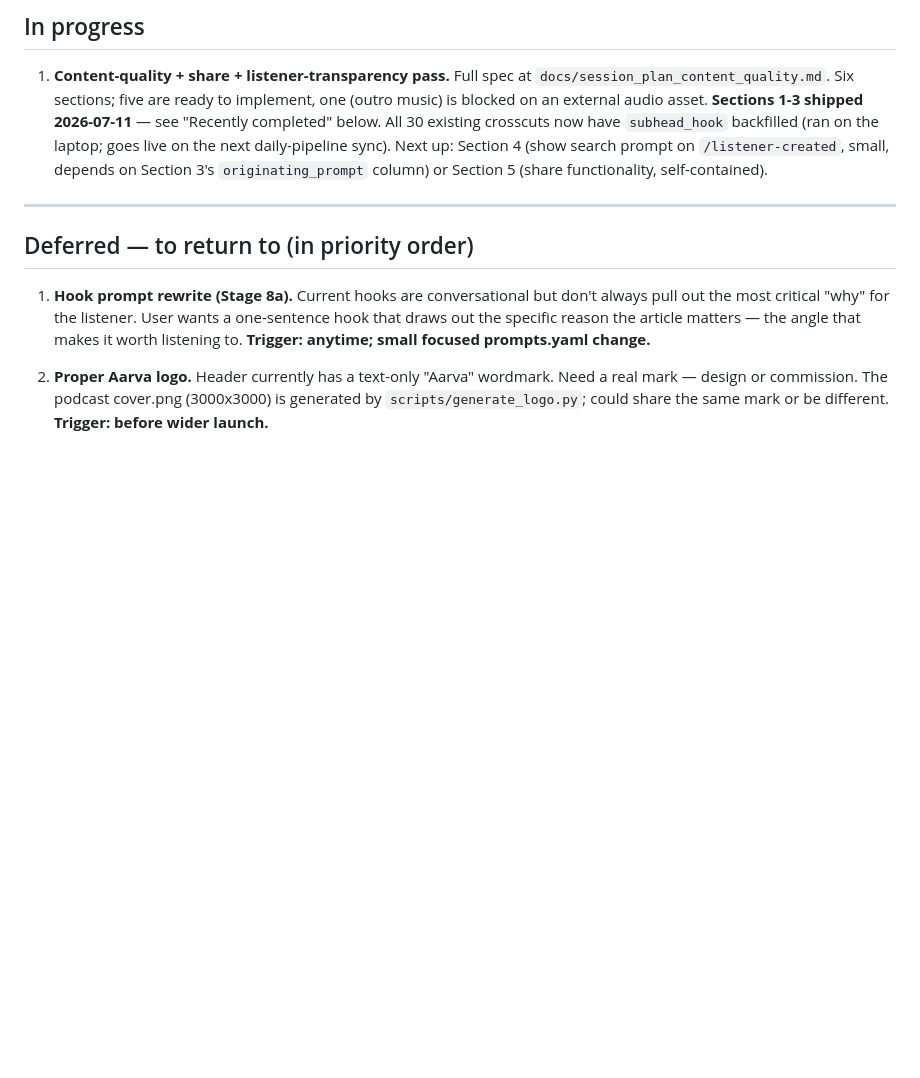
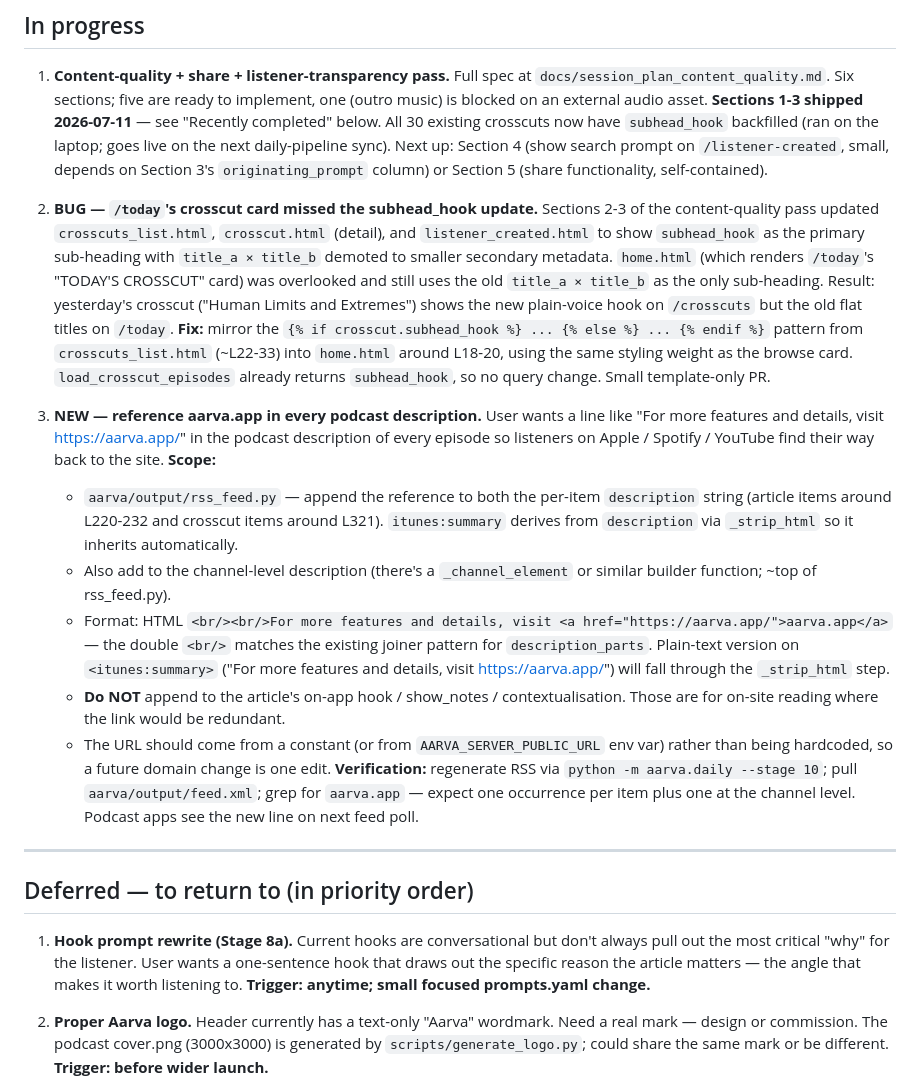
Before and after one commit to srik-create/aarva, a Markdown page: docs/roadmap.md, the part around one of its changes. GitHub-like rendering; blank space fills up the shorter version.

Commit message:
docs(roadmap): log /today crosscut-card regression + aarva.app RSS reference
- BUG (item 2): /today's home.html crosscut card was missed by
  Sections 2-3's subhead_hook rollout. crosscuts_list.html,
  crosscut.html, listener_created.html all show the new plain-voice
  hook; home.html still shows title_a × title_b as the only
  sub-heading. Fix: mirror the {% if crosscut.subhead_hook %}
  ... {% else %} ... {% endif %} block from crosscuts_list.html.
  Template-only, no query change.

- NEW (item 3): add 'For more features and details, visit
  https://aarva.app/' to every episode's RSS description + the
  channel-level description in aarva/output/rss_feed.py.
  itunes:summary derives via _strip_html so inherits. URL from a
  constant or AARVA_SERVER_PUBLIC_URL env var, not hardcoded.

Both scoped tightly for Claude Code to implement directly. Last
updated bumped to 2026-07-12.

```diff
--- a/docs/roadmap.md
+++ b/docs/roadmap.md
@@ -35,6 +35,51 @@ GitHub Pages.
    (show search prompt on `/listener-created`, small, depends on
    Section 3's `originating_prompt` column) or Section 5 (share
    functionality, self-contained).
+
+2. **BUG — `/today`'s crosscut card missed the subhead_hook update.**
+   Sections 2-3 of the content-quality pass updated
+   `crosscuts_list.html`, `crosscut.html` (detail), and
+   `listener_created.html` to show `subhead_hook` as the primary
+   sub-heading with `title_a × title_b` demoted to smaller
+   secondary metadata. `home.html` (which renders `/today`'s
+   "TODAY'S CROSSCUT" card) was overlooked and still uses the old
+   `title_a × title_b` as the only sub-heading. Result: yesterday's
+   crosscut ("Human Limits and Extremes") shows the new plain-voice
+   hook on `/crosscuts` but the old flat titles on `/today`.
+   **Fix:** mirror the `{% if crosscut.subhead_hook %} ... {% else %}
+   ... {% endif %}` pattern from `crosscuts_list.html` (~L22-33)
+   into `home.html` around L18-20, using the same styling weight as
+   the browse card. `load_crosscut_episodes` already returns
+   `subhead_hook`, so no query change. Small template-only PR.
+
+3. **NEW — reference aarva.app in every podcast description.** User
+   wants a line like "For more features and details, visit
+   https://aarva.app/" in the podcast description of every episode
+   so listeners on Apple / Spotify / YouTube find their way back to
+   the site. **Scope:**
+   - `aarva/output/rss_feed.py` — append the reference to both
+     the per-item `description` string (article items around L220-232
+     and crosscut items around L321). `itunes:summary` derives from
+     `description` via `_strip_html` so it inherits automatically.
+   - Also add to the channel-level description (there's a
+     `_channel_element` or similar builder function; ~top of
+     rss_feed.py).
+   - Format: HTML `<br/><br/>For more features and details, visit
+     <a href="https://aarva.app/">aarva.app</a>` — the double
+     `<br/>` matches the existing joiner pattern for
+     `description_parts`. Plain-text version on `<itunes:summary>`
+     ("For more features and details, visit https://aarva.app/") will
+     fall through the `_strip_html` step.
+   - **Do NOT** append to the article's on-app hook / show_notes /
+     contextualisation. Those are for on-site reading where the
+     link would be redundant.
+   - The URL should come from a constant (or from
+     `AARVA_SERVER_PUBLIC_URL` env var) rather than being hardcoded,
+     so a future domain change is one edit.
+   **Verification:** regenerate RSS via `python -m aarva.daily --stage 10`;
+   pull `aarva/output/feed.xml`; grep for `aarva.app` — expect one
+   occurrence per item plus one at the channel level. Podcast apps
+   see the new line on next feed poll.
 
 ---
 
```
Also changed, not shown: other parts of docs/roadmap.md (+1 -1 lines).
